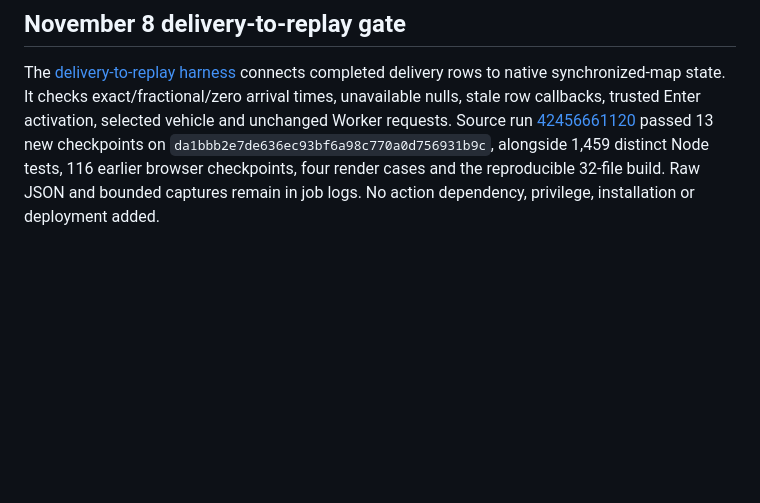
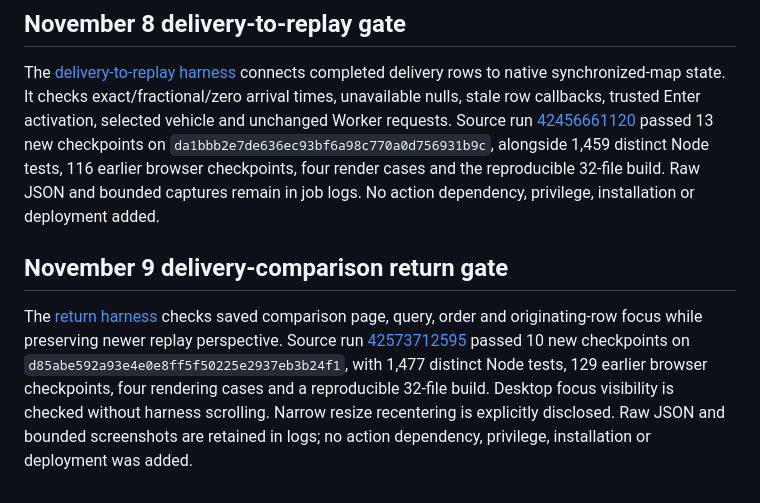
Before and after one commit to Tabisharaza/detourlab, a Markdown page: docs/CI.md, the part around the change. Rendered like a GitHub page; blank space fills up the shorter version.

```diff
--- a/docs/CI.md
+++ b/docs/CI.md
@@ -455,3 +455,15 @@ passed 13 new checkpoints on `da1bbb2e7de636ec93bf6a98c770a0d756931b9c`,
 alongside 1,459 distinct Node tests, 116 earlier browser checkpoints, four render
 cases and the reproducible 32-file build. Raw JSON and bounded captures remain
 in job logs. No action dependency, privilege, installation or deployment added.
+
+## November 9 delivery-comparison return gate
+
+The [return harness](DELIVERY_RETURN.md) checks saved comparison page, query,
+order and originating-row focus while preserving newer replay perspective.
+Source run [42573712595](https://github.com/Tabisharaza/detourlab/actions/runs/42573712595)
+passed 10 new checkpoints on `d85abe592a93e4e0e8ff5f50225e2937eb3b24f1`,
+with 1,477 distinct Node tests, 129 earlier browser checkpoints, four rendering
+cases and a reproducible 32-file build. Desktop focus visibility is checked
+without harness scrolling. Narrow resize recentering is explicitly disclosed.
+Raw JSON and bounded screenshots are retained in logs; no action dependency,
+privilege, installation or deployment was added.
```
Also changed, not shown: docs/DELIVERY_RETURN.md (+46 -0 lines), docs/images/delivery-return-desktop-2026-11-09.jpg (added), docs/images/delivery-return-narrow-2026-11-09.jpg (added), 1 other file.
